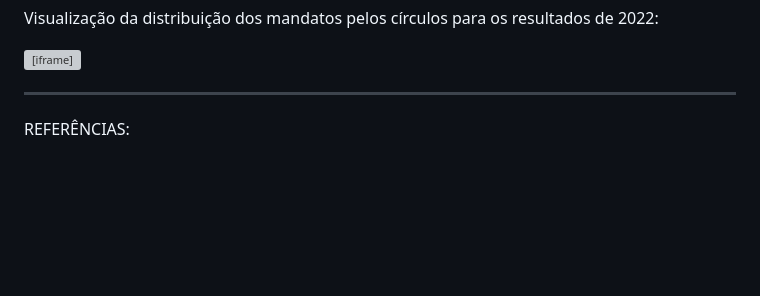
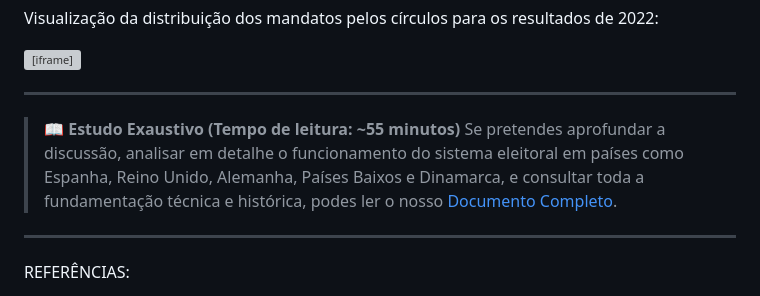
Before and after one commit to EmCadaVotoIgualdade/emcadavotoigualdade.github.io, a Markdown page: proposta.md, the part around the change. Rendered like a GitHub page; blank space fills up the shorter version; grey boxes are pictures that could not be loaded.

Commit message:
Add extensive study section and references
Added a section for extensive study with references to electoral systems in various countries.

```diff
--- a/proposta.md
+++ b/proposta.md
@@ -78,6 +78,11 @@ No [documento completo](documento-completo.pdf) são ainda analisados os sistema
 
 ---
 
+> 📖 **Estudo Exaustivo (Tempo de leitura: ~55 minutos)**
+> Se pretendes aprofundar a discussão, analisar em detalhe o funcionamento do sistema eleitoral em países como Espanha, Reino Unido, Alemanha, Países Baixos e Dinamarca, e consultar toda a fundamentação técnica e histórica, podes ler o nosso [Documento Completo]([LINK_DO_TEU_GDOC_DA_PROPOSTA](https://docs.google.com/document/d/1NxZX4EXWl3y77qbcE1pW2d-RBM3WFRZ90aI6AAQplYw/edit?usp=sharing)).
+
+---
+
 <div class="text-xs text-slate-500 space-y-3 font-mono">
   <p class="font-bold text-slate-700">REFERÊNCIAS:</p>
   <p id="ref-1"><strong>[1]</strong> “Constituição da República Portuguesa anotada”, J.J. Gomes Canotilho, Vital Moreira, Coimbra Editora, 2007.</p>
```
